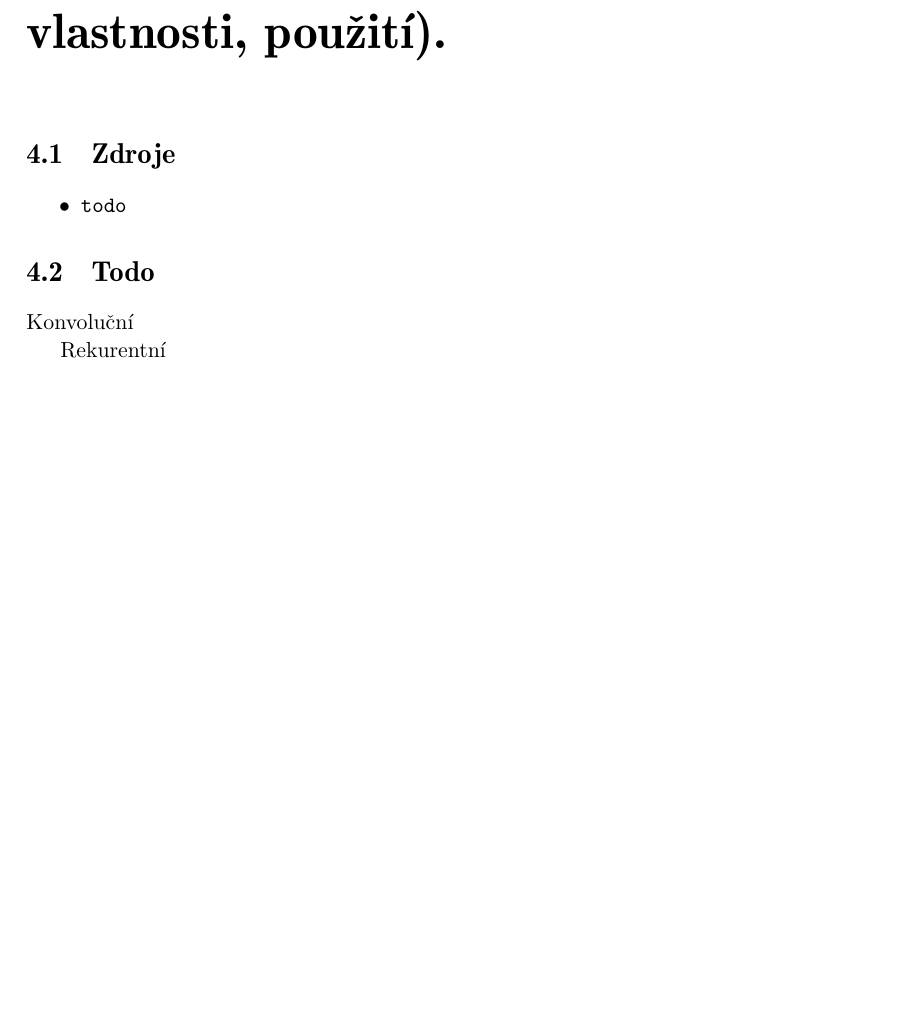
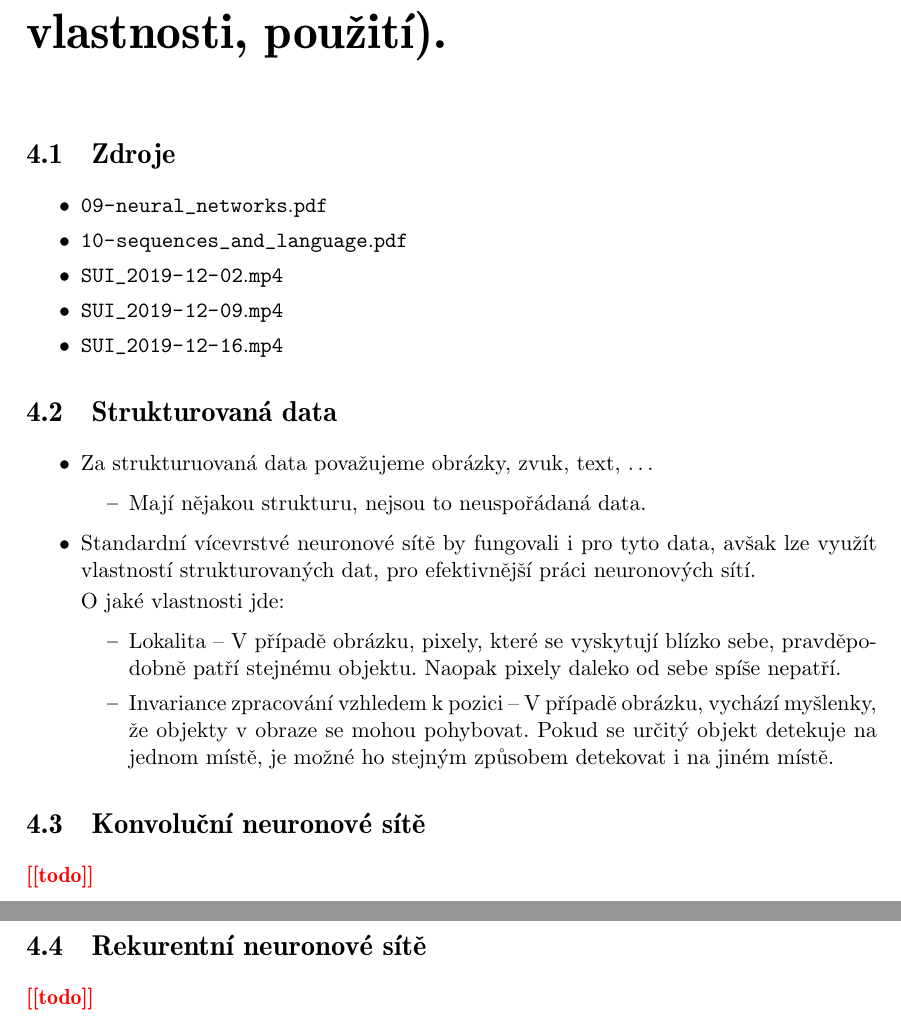
Before and after one commit to vdusek/msz, a LaTeX thesis (nnet.tex, which reads sui/neuronove_site_pro_strukturovana_data/neuronove_site_pro_strukturovana_data.tex): part of page 26 of 27 before the commit and two parts of pages 26 and 27 of 28 after it, the two joined at a grey line, cut so that both start at the same text, the shorter picture padded with empty space. Compiled offline with pdfLaTeX.

Commit message:
Init NN 2

```diff
--- a/sui/neuronove_site_pro_strukturovana_data/neuronove_site_pro_strukturovana_data.tex
+++ b/sui/neuronove_site_pro_strukturovana_data/neuronove_site_pro_strukturovana_data.tex
@@ -17,13 +17,39 @@
 \section{Zdroje}
 
 \begin{compactitem}
-    \item \path{todo}
+    \item \path{09-neural_networks.pdf}
+    \item \path{10-sequences_and_language.pdf}
+    \item \path{SUI_2019-12-02.mp4}
+    \item \path{SUI_2019-12-09.mp4}
+    \item \path{SUI_2019-12-16.mp4} % ?
 \end{compactitem}
 
 %%%%%%%%%%%%%%%%%%%%%%%%%%%%%%%%%%%%%%%%%%%%%%%%%%%%%%%%%%%%%%%%%%%%%%%%%%%%%%%%
 
-\section{Todo}
+\section{Strukturovaná data}
 
-Konvoluční
+\begin{compactitem}
+    \item Za strukturuovaná data považujeme obrázky, zvuk, text, \dots \begin{compactitem}
+        \item Mají nějakou strukturu, nejsou to neuspořádaná data.
+    \end{compactitem}
 
-Rekurentní
+    \item Standardní vícevrstvé neuronové sítě by fungovali i pro tyto data, avšak lze využít vlastností strukturovaných dat, pro efektivnější práci neuronových sítí.
+
+    O jaké vlastnosti jde: \begin{compactitem}
+        \item Lokalita -- V případě obrázku, pixely, které se vyskytují blízko sebe, pravděpodobně patří stejnému objektu. Naopak pixely daleko od sebe spíše nepatří.
+
+        \item Invariance zpracování vzhledem k pozici -- V případě obrázku, vychází myšlenky, že objekty v obraze se mohou pohybovat. Pokud se určitý objekt detekuje na jednom místě, je možné ho stejným způsobem detekovat i na jiném místě.
+    \end{compactitem}
+\end{compactitem}
+
+%%%%%%%%%%%%%%%%%%%%%%%%%%%%%%%%%%%%%%%%%%%%%%%%%%%%%%%%%%%%%%%%%%%%%%%%%%%%%%%%
+
+\section{Konvoluční neuronové sítě}
+
+\todo{todo}
+
+%%%%%%%%%%%%%%%%%%%%%%%%%%%%%%%%%%%%%%%%%%%%%%%%%%%%%%%%%%%%%%%%%%%%%%%%%%%%%%%%
+
+\section{Rekurentní neuronové sítě}
+
+\todo{todo}
```
